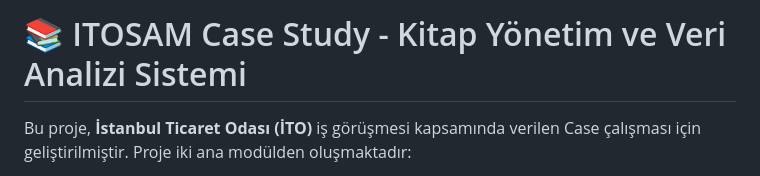
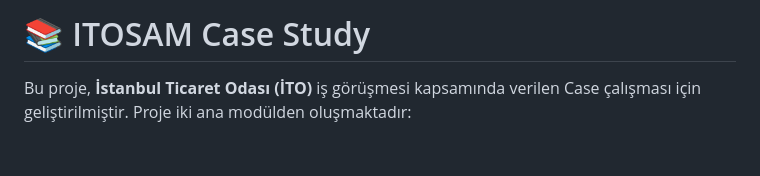
Before and after one commit to barancinar/ITOSAM-Case-Study, a Markdown page: README.md, the part around the change. Drawn GitHub-style; blank space fills up the shorter version.

Commit message:
Update README to simplify project title
Removed subtitle from the README file.

```diff
--- a/README.md
+++ b/README.md
@@ -1,4 +1,4 @@
-# 📚 ITOSAM Case Study - Kitap Yönetim ve Veri Analizi Sistemi
+# 📚 ITOSAM Case Study
 
 Bu proje, **İstanbul Ticaret Odası (İTO)** iş görüşmesi kapsamında verilen Case çalışması için geliştirilmiştir. Proje iki ana modülden oluşmaktadır:
 
```
